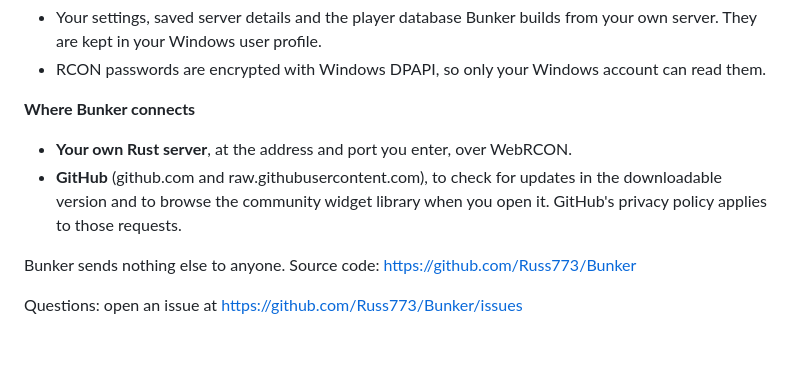
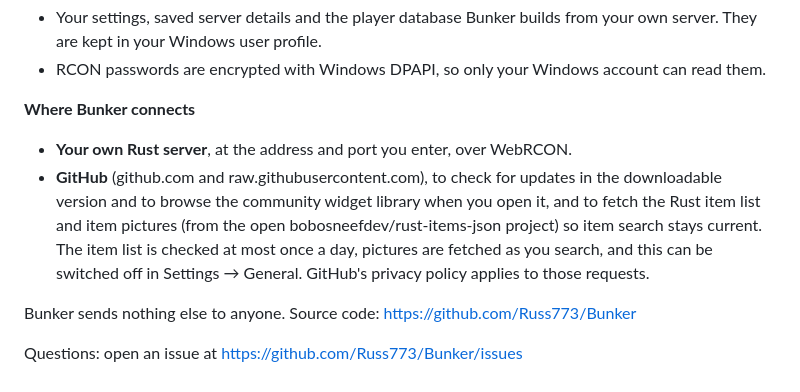
Before and after one commit to Russ773/Bunker, a Markdown page: PRIVACY.md, the part around the change. Drawn GitHub-style; blank space fills up the shorter version.

```diff
--- a/PRIVACY.md
+++ b/PRIVACY.md
@@ -8,7 +8,7 @@ Bunker is a desktop app that runs on your own PC. It doesn't collect, store on a
 
 **Where Bunker connects**
 - **Your own Rust server**, at the address and port you enter, over WebRCON.
-- **GitHub** (github.com and raw.githubusercontent.com), to check for updates in the downloadable version and to browse the community widget library when you open it. GitHub's privacy policy applies to those requests.
+- **GitHub** (github.com and raw.githubusercontent.com), to check for updates in the downloadable version and to browse the community widget library when you open it, and to fetch the Rust item list and item pictures (from the open bobosneefdev/rust-items-json project) so item search stays current. The item list is checked at most once a day, pictures are fetched as you search, and this can be switched off in Settings → General. GitHub's privacy policy applies to those requests.
 
 Bunker sends nothing else to anyone. Source code: https://github.com/Russ773/Bunker
 
```
Also changed, not shown: README.md (+9 -2 lines), docs/screenshots/item-search.png (added), 13 other files.
